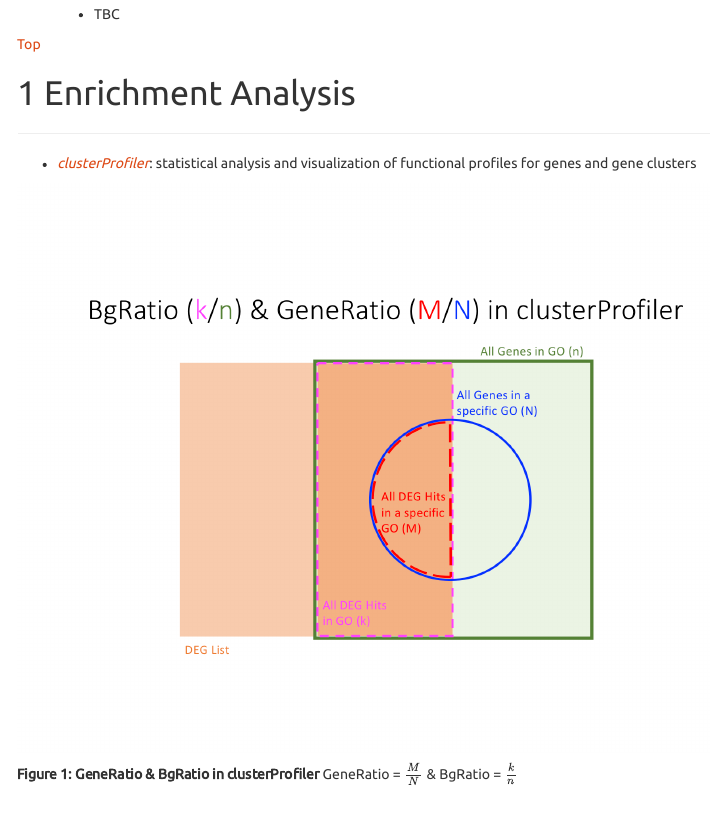
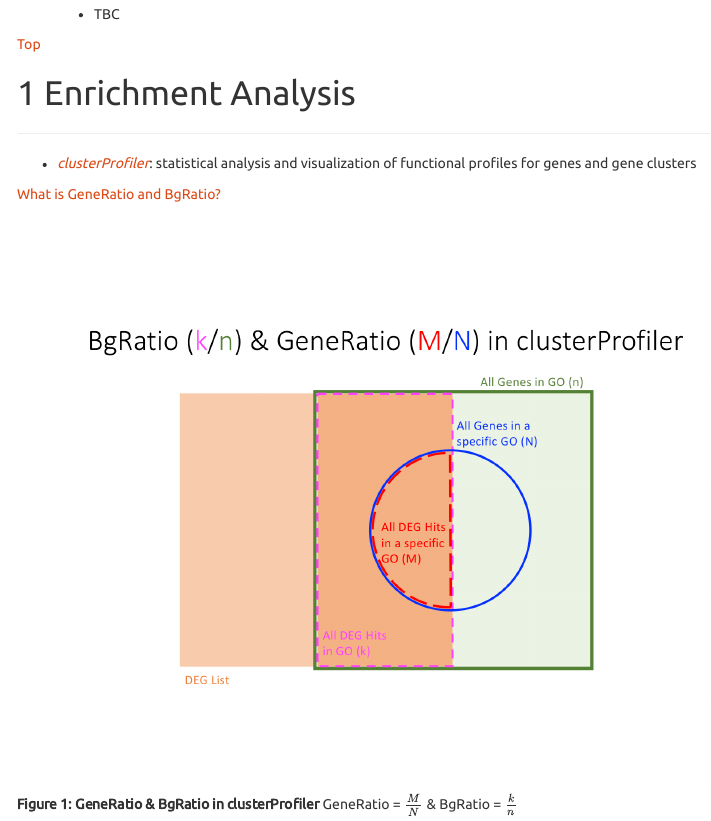
Before and after one commit to wenching/GSEA, an R Markdown document (GSEA.Rmd): the page in a window 1100 px wide, from 220 px down. The pictures show the output file GSEA.html that the author committed with the source, opened offline; menus at the side of the page are left out.

Commit message:
Thu 21 Feb 2019 22:28:26 CST

````diff
--- a/GSEA.Rmd
+++ b/GSEA.Rmd
@@ -59,6 +59,8 @@
 
 * `r BiocStyle::Biocpkg("clusterProfiler")`: statistical analysis and visualization of functional profiles for genes and gene clusters
 
+[What is GeneRatio and BgRatio?](https://www.biostars.org/p/220465/)
+
 ```{r, echo = FALSE, out.width = '100%'}
 knitr::include_graphics(
   file.path(
````
Also changed, not shown: GSEA.html, GSEA.md, README.md (deleted).
